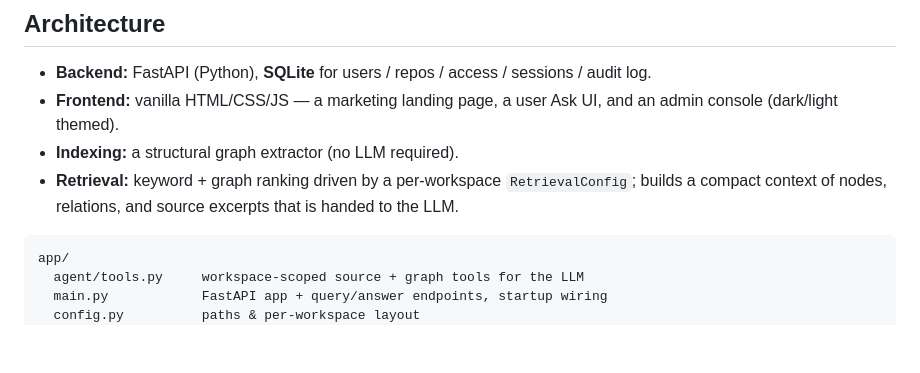
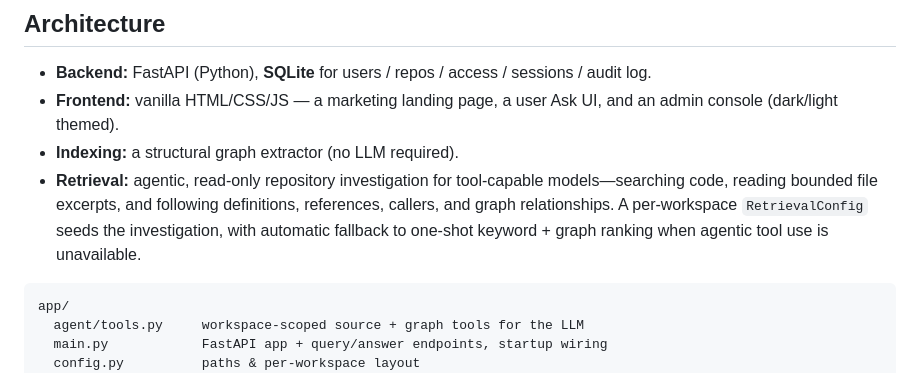
Before and after one commit to vd2492/CodeAtlas, a Markdown page: README.md, the part around the change. Rendered like a GitHub page; blank space fills up the shorter version.

Commit message:
Document agentic retrieval architecture

````diff
--- a/README.md
+++ b/README.md
@@ -106,9 +106,11 @@ ask away.
 - **Frontend:** vanilla HTML/CSS/JS — a marketing landing page, a user Ask UI,
   and an admin console (dark/light themed).
 - **Indexing:** a structural graph extractor (no LLM required).
-- **Retrieval:** keyword + graph ranking driven by a per-workspace
-  `RetrievalConfig`; builds a compact context of nodes, relations, and source
-  excerpts that is handed to the LLM.
+- **Retrieval:** agentic, read-only repository investigation for tool-capable
+  models—searching code, reading bounded file excerpts, and following
+  definitions, references, callers, and graph relationships. A per-workspace
+  `RetrievalConfig` seeds the investigation, with automatic fallback to
+  one-shot keyword + graph ranking when agentic tool use is unavailable.
 
 ```
 app/
````
